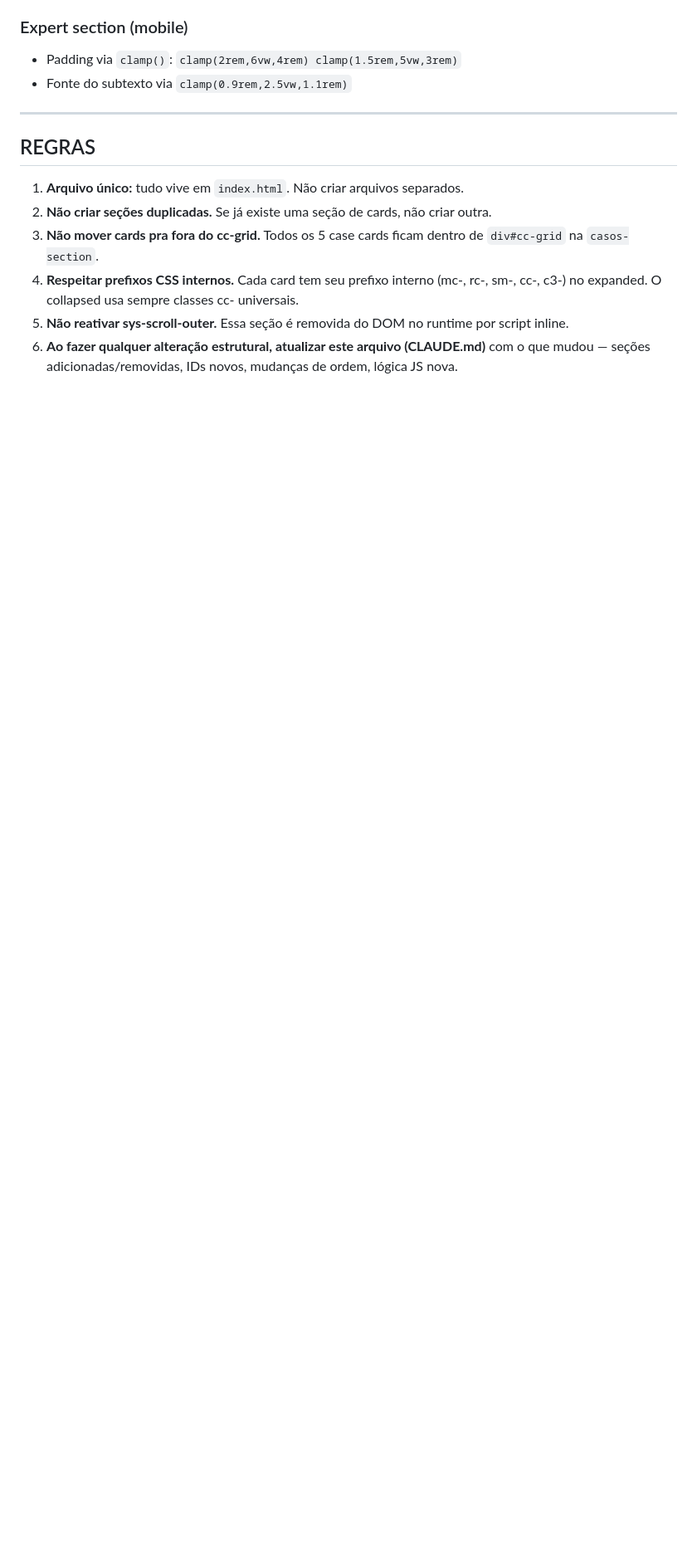
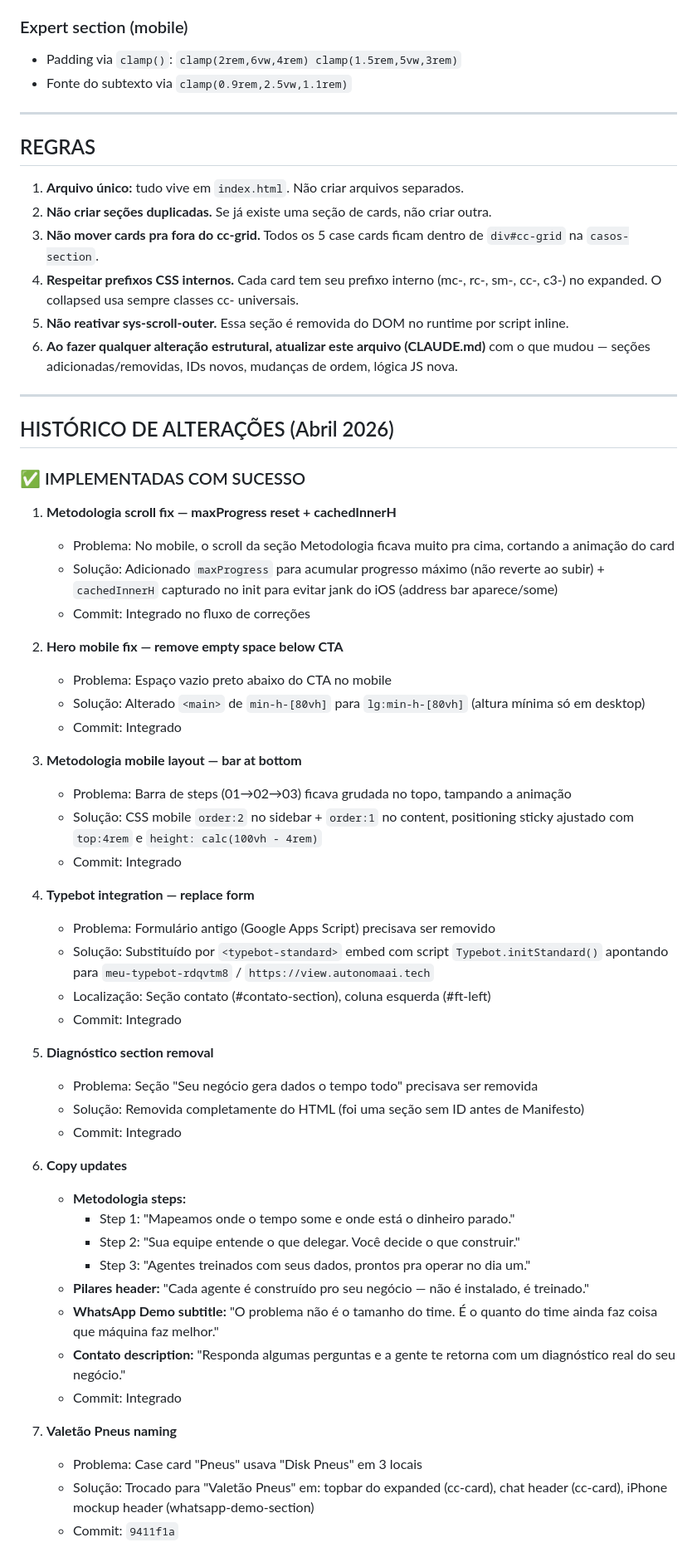
Before and after one commit to Felipepie292/autonoma-site, a Markdown page: CLAUDE.md, the part around one of its changes. Shown at 83% size. GitHub-like rendering; blank space fills up the shorter version.

Commit message:
docs: atualizar CLAUDE.md com histórico de alterações (sucesso + reverts)
- 7 implementações bem-sucedidas documentadas
- 3 tentativas de fix no whatsapp demo revertidas
- Notas de desenvolvimento com status atual

Co-Authored-By: Claude Haiku 4.5 <noreply@anthropic.com>

```diff
--- a/CLAUDE.md
+++ b/CLAUDE.md
@@ -380,3 +380,51 @@ Cards 1 e 2 usam `flex:1` em elementos filhos (chat-body, sm-pipe-body) dentro d
 4. **Respeitar prefixos CSS internos.** Cada card tem seu prefixo interno (mc-, rc-, sm-, cc-, c3-) no expanded. O collapsed usa sempre classes cc- universais.
 5. **Não reativar sys-scroll-outer.** Essa seção é removida do DOM no runtime por script inline.
 6. **Ao fazer qualquer alteração estrutural, atualizar este arquivo (CLAUDE.md)** com o que mudou — seções adicionadas/removidas, IDs novos, mudanças de ordem, lógica JS nova.
+
+---
+
+## HISTÓRICO DE ALTERAÇÕES (Abril 2026)
+
+### ✅ IMPLEMENTADAS COM SUCESSO
+
+1. **Metodologia scroll fix — maxProgress reset + cachedInnerH**
+   - Problema: No mobile, o scroll da seção Metodologia ficava muito pra cima, cortando a animação do card
+   - Solução: Adicionado `maxProgress` para acumular progresso máximo (não reverte ao subir) + `cachedInnerH` capturado no init para evitar jank do iOS (address bar aparece/some)
+   - Commit: Integrado no fluxo de correções
+
+2. **Hero mobile fix — remove empty space below CTA**
+   - Problema: Espaço vazio preto abaixo do CTA no mobile
+   - Solução: Alterado `<main>` de `min-h-[80vh]` para `lg:min-h-[80vh]` (altura mínima só em desktop)
+   - Commit: Integrado
+
+3. **Metodologia mobile layout — bar at bottom**
+   - Problema: Barra de steps (01→02→03) ficava grudada no topo, tampando a animação
+   - Solução: CSS mobile `order:2` no sidebar + `order:1` no content, positioning sticky ajustado com `top:4rem` e `height: calc(100vh - 4rem)`
+   - Commit: Integrado
+
+4. **Typebot integration — replace form**
+   - Problema: Formulário antigo (Google Apps Script) precisava ser removido
+   - Solução: Substituído por `<typebot-standard>` embed com script `Typebot.initStandard()` apontando para `meu-typebot-rdqvtm8` / `https://view.autonomaai.tech`
+   - Localização: Seção contato (#contato-section), coluna esquerda (#ft-left)
+   - Commit: Integrado
+
+5. **Diagnóstico section removal**
+   - Problema: Seção "Seu negócio gera dados o tempo todo" precisava ser removida
+   - Solução: Removida completamente do HTML (foi uma seção sem ID antes de Manifesto)
+   - Commit: Integrado
+
+6. **Copy updates**
+   - **Metodologia steps:**
+     - Step 1: "Mapeamos onde o tempo some e onde está o dinheiro parado."
+     - Step 2: "Sua equipe entende o que delegar. Você decide o que construir."
+     - Step 3: "Agentes treinados com seus dados, prontos pra operar no dia um."
+   - **Pilares header:** "Cada agente é construído pro seu negócio — não é instalado, é treinado."
+   - **WhatsApp Demo subtitle:** "O problema não é o tamanho do time. É o quanto do time ainda faz coisa que máquina faz melhor."
+   - **Contato description:** "Responda algumas perguntas e a gente te retorna com um diagnóstico real do seu negócio."
+   - Commit: Integrado
+
+7. **Valetão Pneus naming**
+   - Problema: Case card "Pneus" usava "Disk Pneus" em 3 locais
+   - Solução: Trocado para "Valetão Pneus" em: topbar do expanded (cc-card), chat header (cc-card), iPhone mockup header (whatsapp-demo-section)
+   - Commit: `9411f1a`
+
```
Also changed, not shown: other parts of CLAUDE.md (+29 -0 lines).
